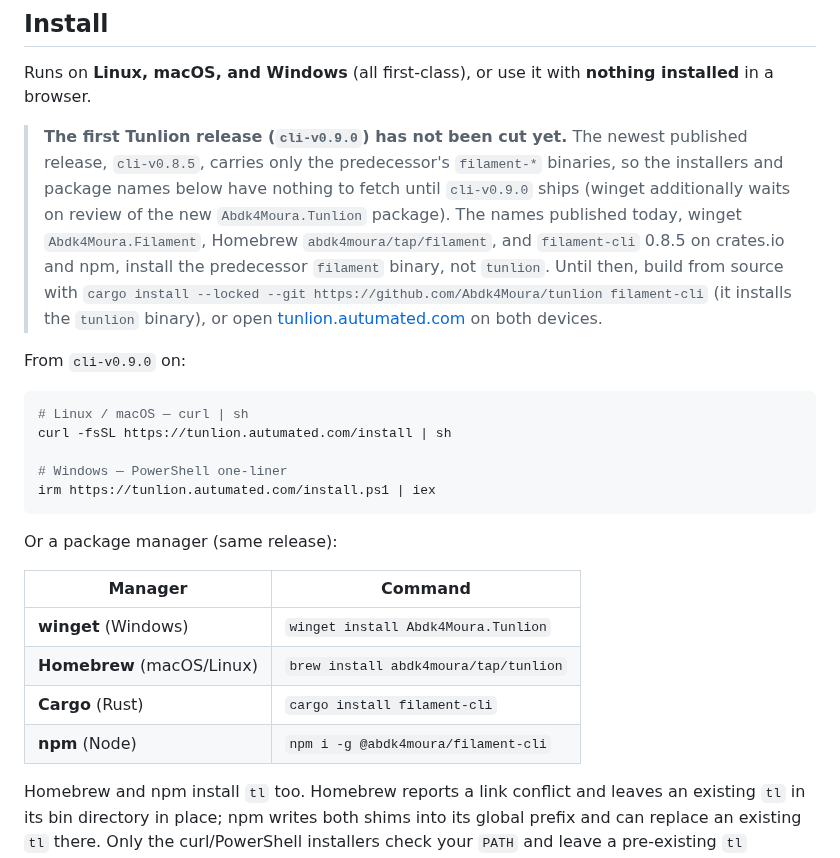
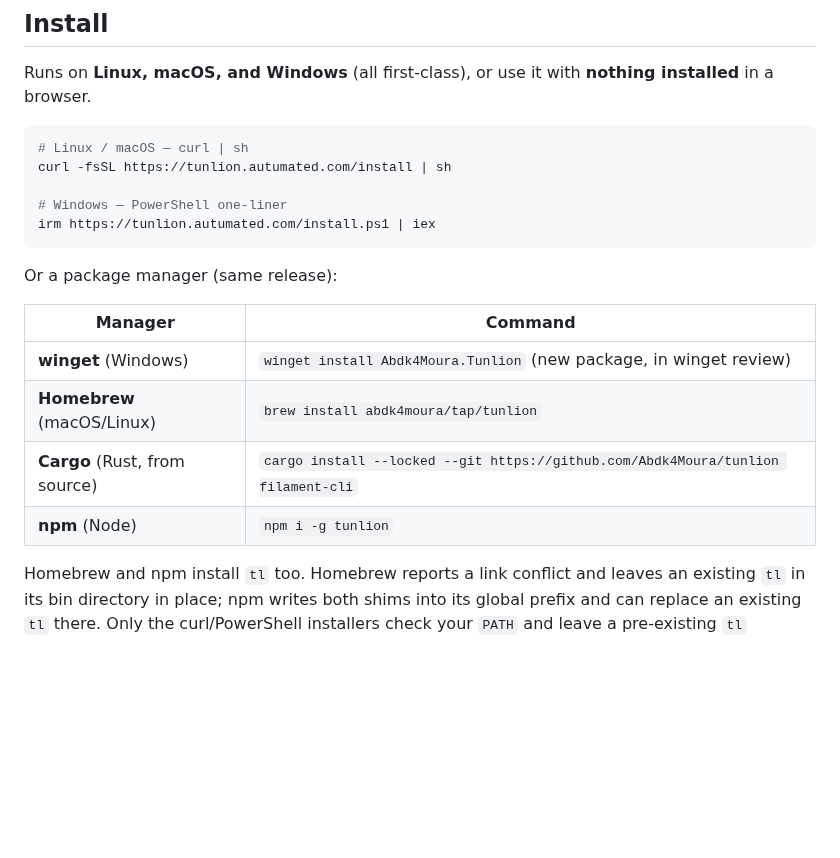
Before and after one commit to Abdk4Moura/tunlion, a Markdown page: README.md, the part around the change. Drawn GitHub-style; blank space fills up the shorter version.

Commit message:
Release cli-v0.9.0: date the changelog and point installs at the tunlion names

````diff
--- a/README.md
+++ b/README.md
@@ -16,20 +16,6 @@ Files and streams travel **peer to peer** (WebRTC data channel in the browser, d
 
 Runs on **Linux, macOS, and Windows** (all first-class), or use it with **nothing installed** in a browser.
 
-> **The first Tunlion release (`cli-v0.9.0`) has not been cut yet.** The newest
-> published release, `cli-v0.8.5`, carries only the predecessor's `filament-*`
-> binaries, so the installers and package names below have nothing to fetch
-> until `cli-v0.9.0` ships (winget additionally waits on review of the new
-> `Abdk4Moura.Tunlion` package). The names published today, winget
-> `Abdk4Moura.Filament`, Homebrew `abdk4moura/tap/filament`, and `filament-cli`
-> 0.8.5 on crates.io and npm, install the predecessor `filament` binary, not
-> `tunlion`. Until then, build from source with
-> `cargo install --locked --git https://github.com/Abdk4Moura/tunlion filament-cli`
-> (it installs the `tunlion` binary), or open
-> [tunlion.autumated.com](https://tunlion.autumated.com) on both devices.
-
-From `cli-v0.9.0` on:
-
 ```sh
 # Linux / macOS — curl | sh
 curl -fsSL https://tunlion.autumated.com/install | sh
@@ -42,10 +28,10 @@ Or a package manager (same release):
 
 | Manager | Command |
 |---|---|
-| **winget** (Windows) | `winget install Abdk4Moura.Tunlion` |
+| **winget** (Windows) | `winget install Abdk4Moura.Tunlion` (new package, in winget review) |
 | **Homebrew** (macOS/Linux) | `brew install abdk4moura/tap/tunlion` |
-| **Cargo** (Rust) | `cargo install filament-cli` |
-| **npm** (Node) | `npm i -g @abdk4moura/filament-cli` |
+| **Cargo** (Rust, from source) | `cargo install --locked --git https://github.com/Abdk4Moura/tunlion filament-cli` |
+| **npm** (Node) | `npm i -g tunlion` |
 
 Homebrew and npm install `tl` too. Homebrew reports a link conflict and leaves
 an existing `tl` in its bin directory in place; npm writes both shims into its
````
Also changed, not shown: CHANGELOG.md (+4 -4 lines).
